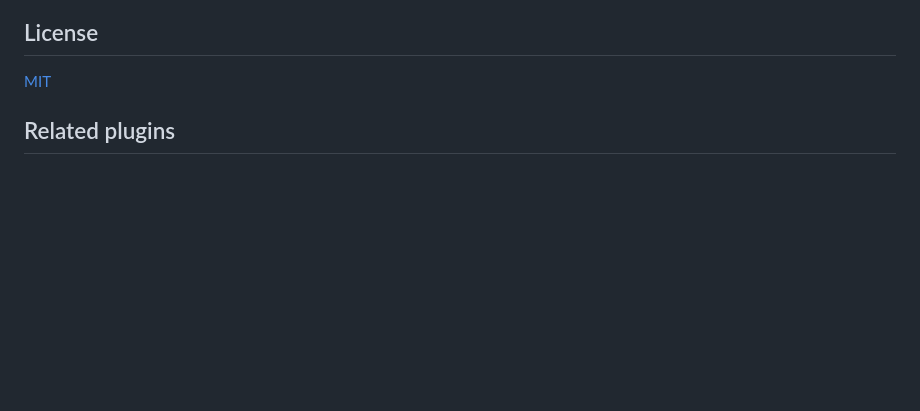
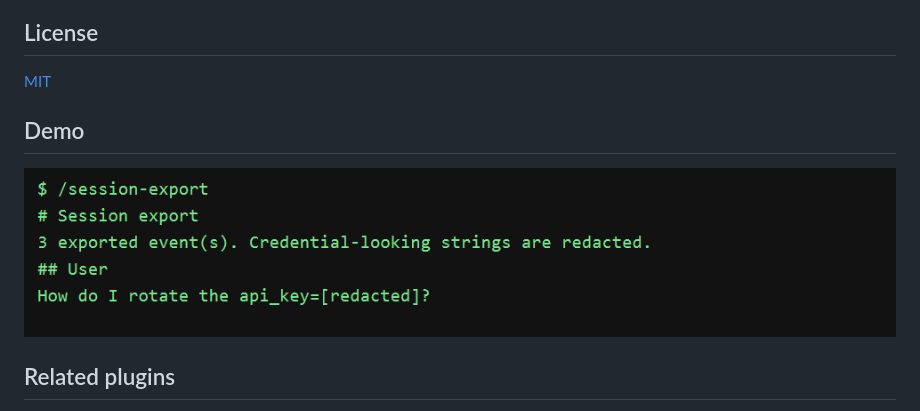
Before and after one commit to SSHOOTING/dsh-plugin-session-archive, a Markdown page: README.md, the part around the change. Drawn GitHub-style; pictures changed too: docs/demo.png (added); blank space fills up the shorter version.

Commit message:
docs: add real demo screenshot to both READMEs

```diff
--- a/README.md
+++ b/README.md
@@ -106,6 +106,11 @@ Tests are fully offline with synthetic event fixtures.
 
 [MIT](LICENSE)
 
+
+## Demo
+
+![Demo](docs/demo.png)
+
 ## Related plugins
 
 - [dsh-plugin-safe-route](https://github.com/SSHOOTING/dsh-plugin-safe-route)
```
Also changed, not shown: README.zh.md (+3 -0 lines).
